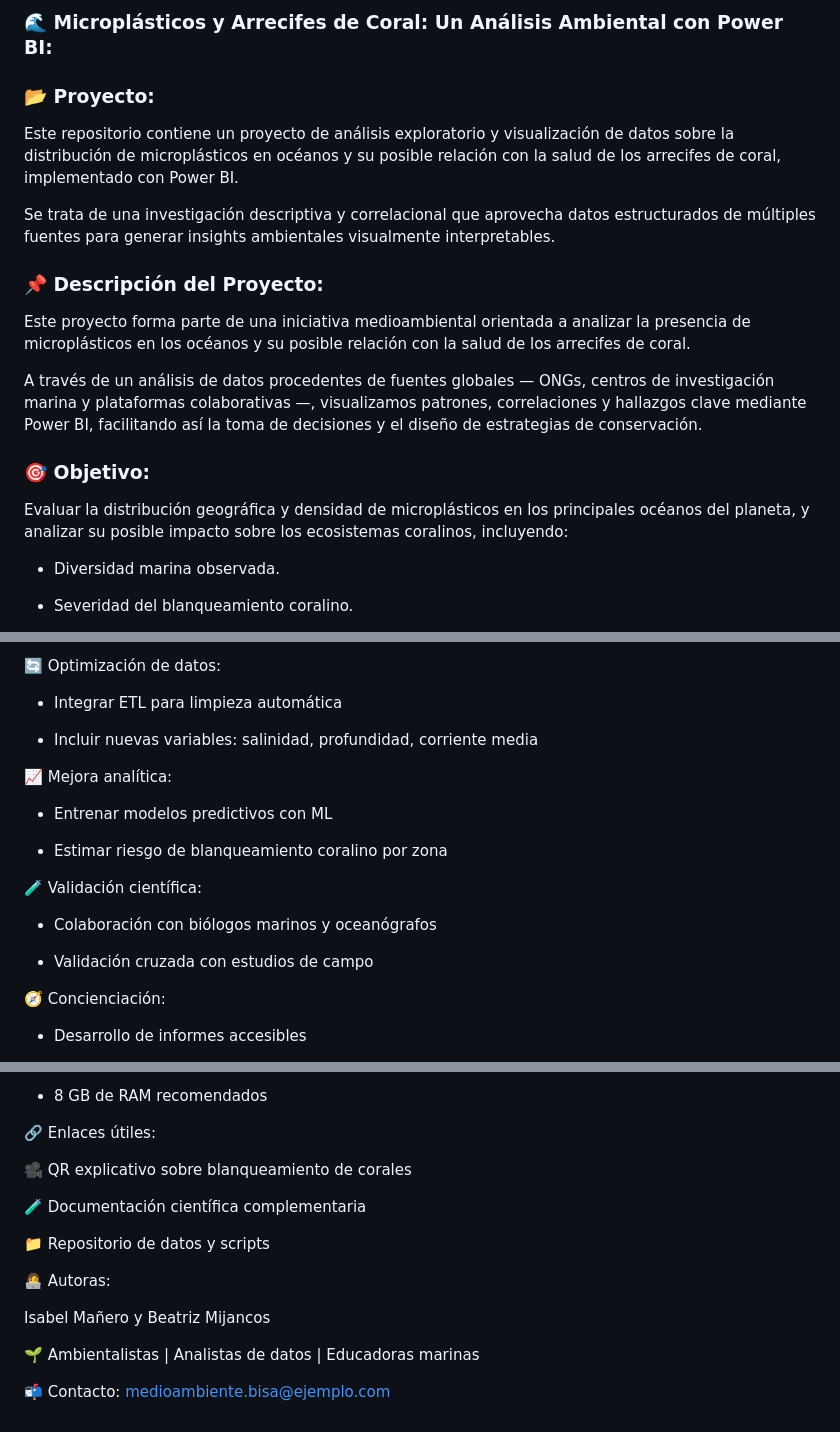
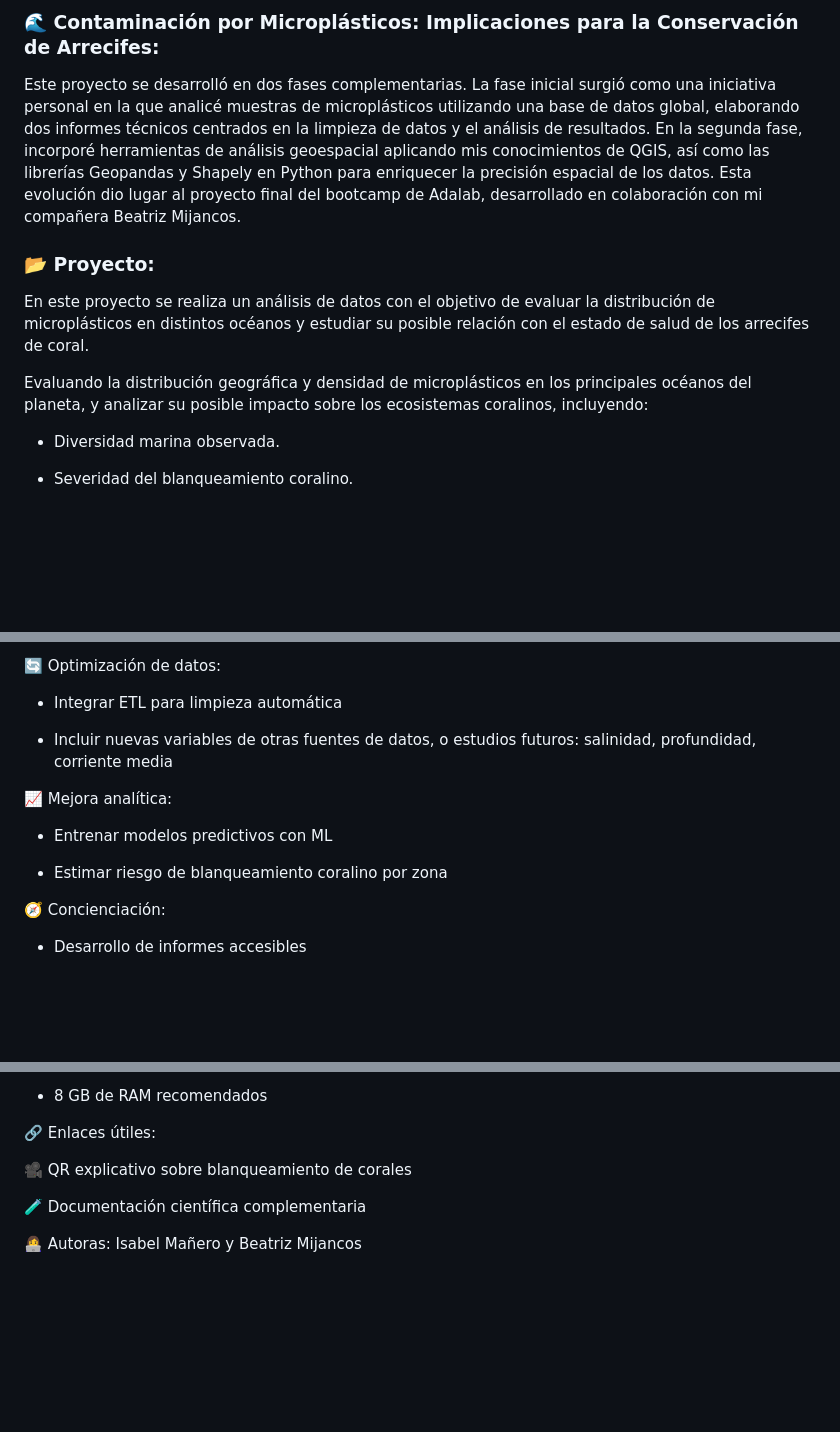
Before and after one commit to isamanero/MyPortfolio, a Markdown page: Data_Analytics/Microplastics/README.md, 3 parts joined by grey strips. Drawn GitHub-style; blank space fills up the shorter version.

Commit message:
Actualización

```diff
--- a/Data_Analytics/Microplastics/README.md
+++ b/Data_Analytics/Microplastics/README.md
@@ -1,19 +1,11 @@
-### 🌊 Microplásticos y Arrecifes de Coral: Un Análisis Ambiental con Power BI:
+### 🌊 Contaminación por Microplásticos: Implicaciones para la Conservación de Arrecifes:
+
+Este proyecto se desarrolló en dos fases complementarias. La fase inicial surgió como una iniciativa personal en la que analicé muestras de microplásticos utilizando una base de datos global, elaborando dos informes técnicos centrados en la limpieza de datos y el análisis de resultados. En la segunda fase, incorporé herramientas de análisis geoespacial aplicando mis conocimientos de QGIS, así como las librerías Geopandas y Shapely en Python para enriquecer la precisión espacial de los datos. Esta evolución dio lugar al proyecto final del bootcamp de Adalab, desarrollado en colaboración con mi compañera Beatriz Mijancos.
 
 ### 📂 Proyecto:
-Este repositorio contiene un proyecto de análisis exploratorio y visualización de datos sobre la distribución de microplásticos en océanos y su posible relación con la salud de los arrecifes de coral, implementado con Power BI.
+En este proyecto se realiza un análisis de datos con el objetivo de evaluar la distribución de microplásticos en distintos océanos y estudiar su posible relación con el estado de salud de los arrecifes de coral.
 
-Se trata de una investigación descriptiva y correlacional que aprovecha datos estructurados de múltiples fuentes para generar insights ambientales visualmente interpretables.
-
-### 📌 Descripción del Proyecto:
-
-Este proyecto forma parte de una iniciativa medioambiental orientada a analizar la presencia de microplásticos en los océanos y su posible relación con la salud de los arrecifes de coral.
-
-A través de un análisis de datos procedentes de fuentes globales — ONGs, centros de investigación marina y plataformas colaborativas —, visualizamos patrones, correlaciones y hallazgos clave mediante Power BI, facilitando así la toma de decisiones y el diseño de estrategias de conservación.
-
-### 🎯 Objetivo:
-
-Evaluar la distribución geográfica y densidad de microplásticos en los principales océanos del planeta, y analizar su posible impacto sobre los ecosistemas coralinos, incluyendo:
+Evaluando la distribución geográfica y densidad de microplásticos en los principales océanos del planeta, y analizar su posible impacto sobre los ecosistemas coralinos, incluyendo:
 
 - Diversidad marina observada.
 
@@ -101,19 +93,13 @@ Aunque los microplásticos son una amenaza significativa, no se encontró una co
 
 - Integrar ETL para limpieza automática
 
-- Incluir nuevas variables: salinidad, profundidad, corriente media
+- Incluir nuevas variables de otras fuentes de datos, o estudios futuros: salinidad, profundidad, corriente media
 
 📈 Mejora analítica:
 
 - Entrenar modelos predictivos con ML
 
 - Estimar riesgo de blanqueamiento coralino por zona
-
-🧪 Validación científica:
-
-- Colaboración con biólogos marinos y oceanógrafos
-
-- Validación cruzada con estudios de campo
 
 🧭 Concienciación:
 
@@ -139,12 +125,5 @@ Aunque los microplásticos son una amenaza significativa, no se encontró una co
 
 🧪 Documentación científica complementaria
 
-📁 Repositorio de datos y scripts
-
 👩‍💻 Autoras:
-
 Isabel Mañero y Beatriz Mijancos
-
-🌱 Ambientalistas | Analistas de datos | Educadoras marinas
-
-📬 Contacto: medioambiente.bisa@ejemplo.com
```
Also changed, not shown: other parts of Data_Analytics/Microplastics/README.md (+1 -1 lines).
